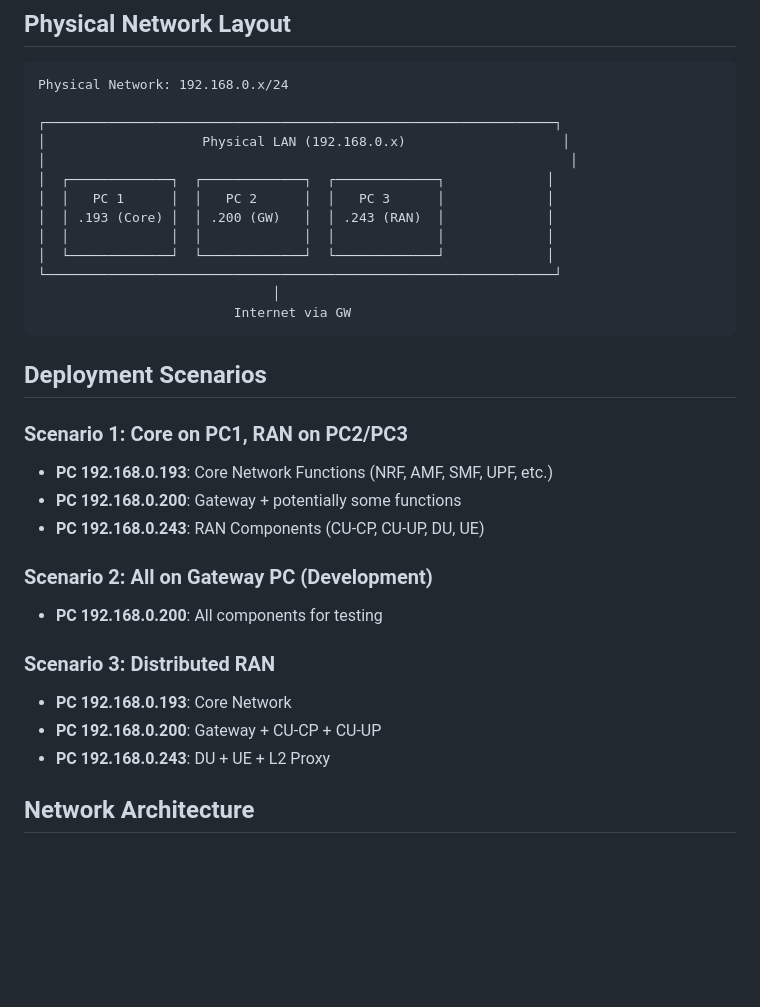
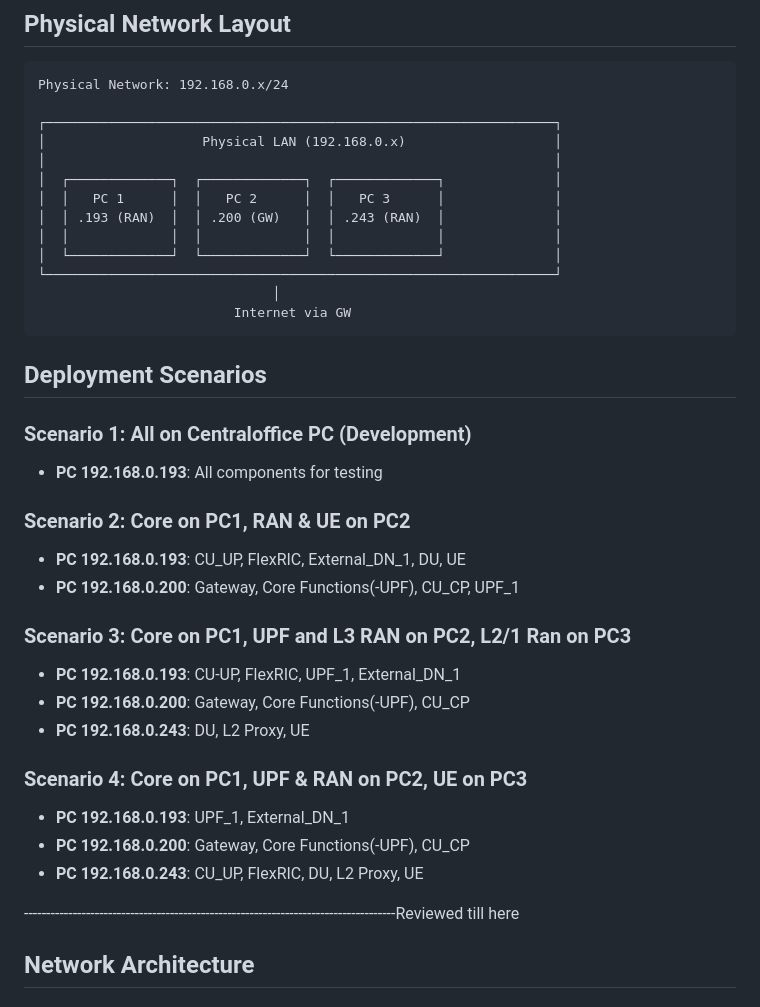
Before and after one commit to rpousa/DFS, a Markdown page: distributed_deployment/MULTI-PC-ARCHITECTURE.md, the part around the change. Drawn GitHub-style; blank space fills up the shorter version.

Commit message:
Initial Reviews, to be changed

```diff
--- a/distributed_deployment/MULTI-PC-ARCHITECTURE.md
+++ b/distributed_deployment/MULTI-PC-ARCHITECTURE.md
@@ -10,13 +10,13 @@ This deployment distributes the 5G network across multiple physical PCs using th
 Physical Network: 192.168.0.x/24
 
 ┌─────────────────────────────────────────────────────────────────┐
-│                    Physical LAN (192.168.0.x)                    │
-│                                                                   │
-│  ┌─────────────┐  ┌─────────────┐  ┌─────────────┐             │
-│  │   PC 1      │  │   PC 2      │  │   PC 3      │             │
-│  │ .193 (Core) │  │ .200 (GW)   │  │ .243 (RAN)  │             │
-│  │             │  │             │  │             │             │
-│  └─────────────┘  └─────────────┘  └─────────────┘             │
+│                    Physical LAN (192.168.0.x)                   │
+│                                                                 │
+│  ┌─────────────┐  ┌─────────────┐  ┌─────────────┐              │
+│  │   PC 1      │  │   PC 2      │  │   PC 3      │              │
+│  │ .193 (RAN)  │  │ .200 (GW)   │  │ .243 (RAN)  │              │
+│  │             │  │             │  │             │              │
+│  └─────────────┘  └─────────────┘  └─────────────┘              │
 └─────────────────────────────────────────────────────────────────┘
                               │
                          Internet via GW
@@ -24,18 +24,25 @@ Physical Network: 192.168.0.x/24
 
 ## Deployment Scenarios
 
-### Scenario 1: Core on PC1, RAN on PC2/PC3
-- **PC 192.168.0.193**: Core Network Functions (NRF, AMF, SMF, UPF, etc.)
-- **PC 192.168.0.200**: Gateway + potentially some functions
-- **PC 192.168.0.243**: RAN Components (CU-CP, CU-UP, DU, UE)
+### Scenario 1: All on Centraloffice PC (Development)
+- **PC 192.168.0.193**: All components for testing
 
-### Scenario 2: All on Gateway PC (Development)
-- **PC 192.168.0.200**: All components for testing
+### Scenario 2: Core on PC1, RAN & UE on PC2
+- **PC 192.168.0.193**: CU_UP, FlexRIC, External_DN_1, DU, UE
+- **PC 192.168.0.200**: Gateway, Core Functions(-UPF), CU_CP, UPF_1
 
-### Scenario 3: Distributed RAN
-- **PC 192.168.0.193**: Core Network
-- **PC 192.168.0.200**: Gateway + CU-CP + CU-UP
-- **PC 192.168.0.243**: DU + UE + L2 Proxy
+### Scenario 3: Core on PC1, UPF and L3 RAN on PC2, L2/1 Ran on PC3
+- **PC 192.168.0.193**: CU-UP, FlexRIC, UPF_1, External_DN_1
+- **PC 192.168.0.200**: Gateway, Core Functions(-UPF), CU_CP
+- **PC 192.168.0.243**: DU, L2 Proxy, UE
+
+
+### Scenario 4: Core on PC1, UPF & RAN on PC2, UE on PC3
+- **PC 192.168.0.193**: UPF_1, External_DN_1
+- **PC 192.168.0.200**: Gateway, Core Functions(-UPF), CU_CP
+- **PC 192.168.0.243**: CU_UP, FlexRIC, DU, L2 Proxy, UE
+
+------------------------------------------------------------------------------------Reviewed till here
 
 ## Network Architecture
 
```
Also changed, not shown: distributed_deployment/MULTI-PC-DEPLOYMENT.md (+14 -9 lines).
